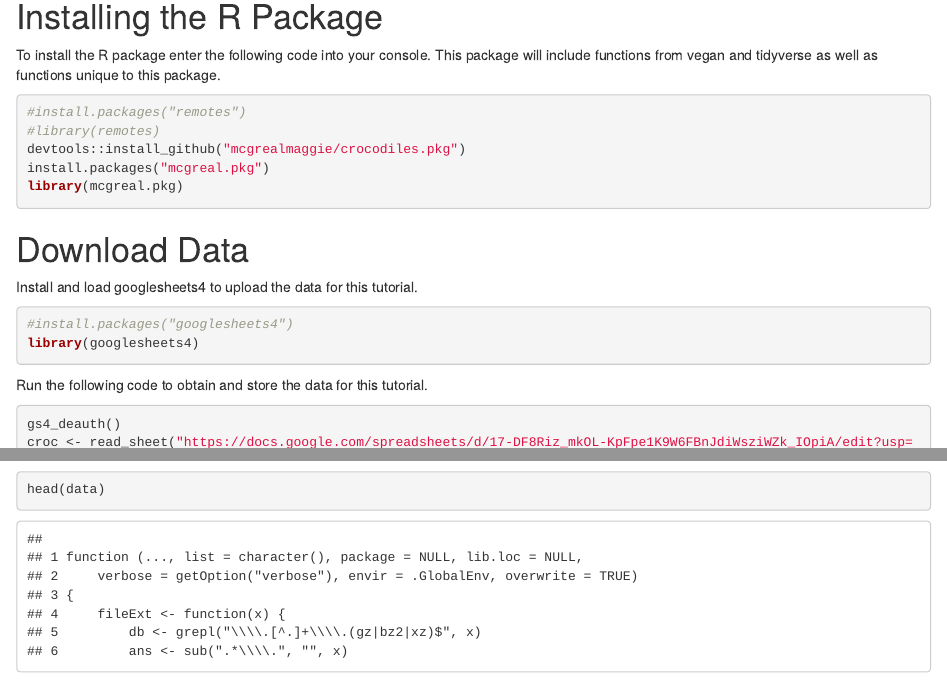
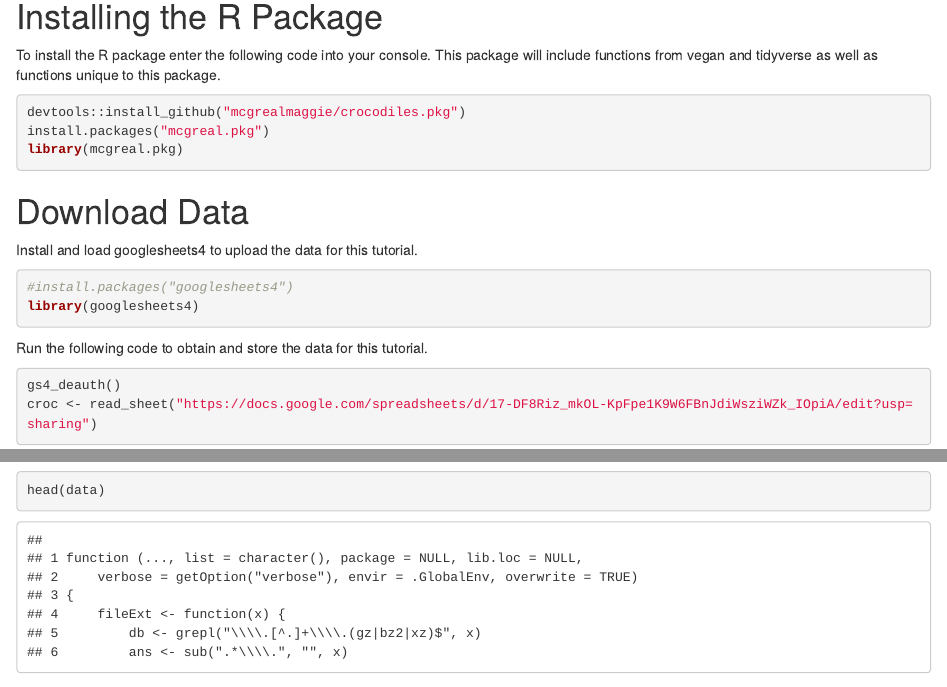
Before and after one commit to mcgrealmaggie/crocodiles.pkg, an R Markdown document (vignettes/CrocodileBehaviorTutorial.rmd): the page in a window 1100 px wide, from 790 px down, and a second part further down, joined at a grey line. Rendered offline with R 4.5, knitr and Pandoc, with nearby package versions; some code elsewhere in the file could not run offline.

Commit message:
docs again

````diff
--- a/vignettes/CrocodileBehaviorTutorial.rmd
+++ b/vignettes/CrocodileBehaviorTutorial.rmd
@@ -31,8 +31,6 @@ library(ggmap)
 To install the R package enter the following code into your console. This package will include functions from vegan and tidyverse as well as functions unique to this package.
 
 ```{r}
-#install.packages("remotes")
-#library(remotes)
 devtools::install_github("mcgrealmaggie/crocodiles.pkg")
 install.packages("mcgreal.pkg")
 library(mcgreal.pkg)
````
Also changed, not shown: docs/pkgdown.yml.
